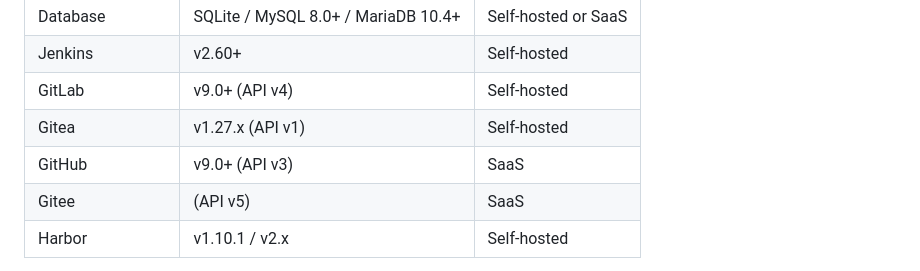
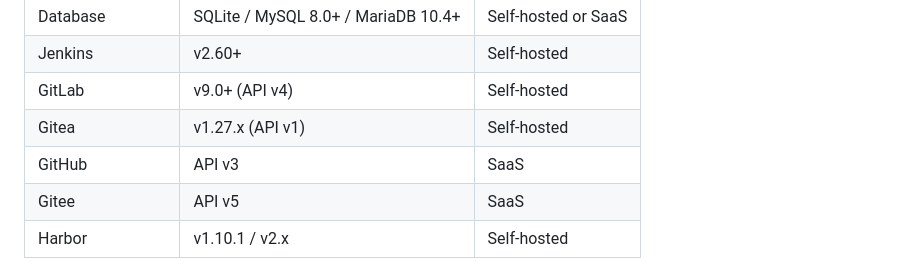
Before and after one commit to jeanslw/Devops-Glue, a Markdown page: README.md, the part around the change. Rendered like a GitHub page.

```diff
--- a/README.md
+++ b/README.md
@@ -134,8 +134,8 @@ Visit `http://localhost:8080/api/docs` for interactive API docs (Swagger UI).
 | Jenkins | v2.60+ | Self-hosted |
 | GitLab | v9.0+ (API v4) | Self-hosted |
 | Gitea | v1.27.x (API v1) | Self-hosted |
-| GitHub | v9.0+ (API v3) | SaaS |
-| Gitee | (API v5) | SaaS |
+| GitHub | API v3 | SaaS |
+| Gitee | API v5 | SaaS |
 | Harbor | v1.10.1 / v2.x | Self-hosted |
 
 > **Harbor robot account:** calling the REST API via a robot account requires Harbor **v2.2.0+** (secret-based). On v1.x / v2.0.x / v2.1.x the robot token is a JWT (Docker/Helm CLI only) — use a normal account instead. See [docs/ADMIN_MANUAL.md](docs/ADMIN_MANUAL.md#11-connect-harbor).
```
Also changed, not shown: README_ZH-CN.md (+2 -2 lines).
